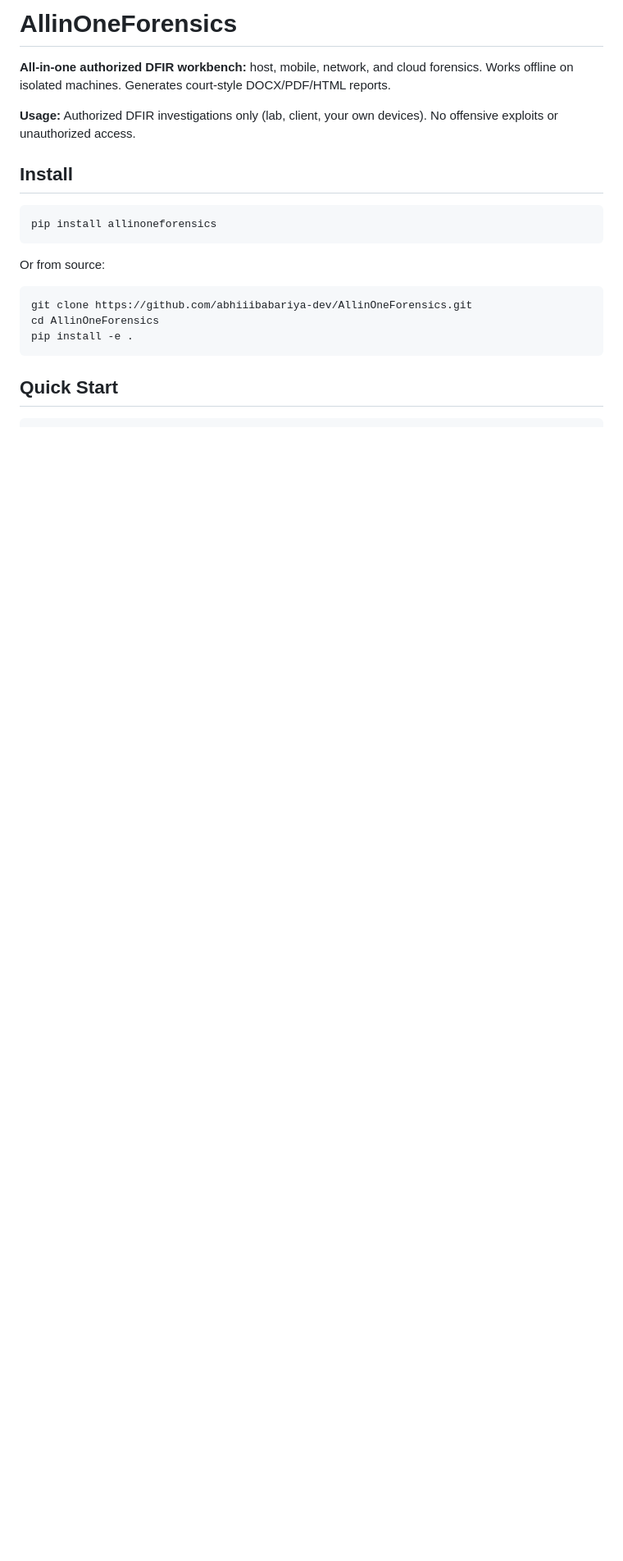
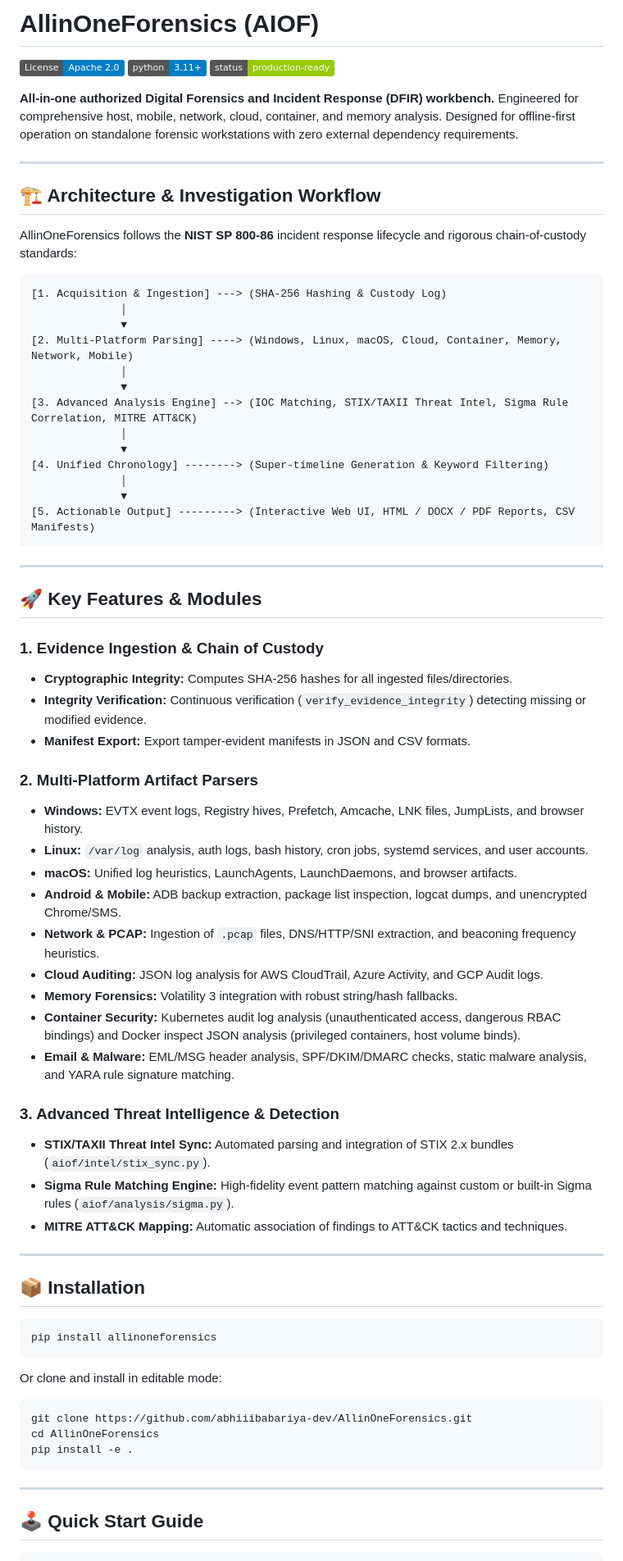
Before and after one commit to abhiiibabariya-dev/AllinOneForensics, a Markdown page: README.md, the part around one of its changes. Shown at 82% size. Drawn GitHub-style; badges without logos; blank space fills up the shorter version.

````diff
--- a/README.md
+++ b/README.md
@@ -1,23 +1,75 @@
-# AllinOneForensics
+# AllinOneForensics (AIOF)
 
-**All-in-one authorized DFIR workbench:** host, mobile, network, and cloud forensics. Works offline on isolated machines. Generates court-style DOCX/PDF/HTML reports.
+[![License: Apache-2.0](https://img.shields.io/badge/License-Apache%202.0-blue.svg)](https://opensource.org/licenses/Apache-2.0)
+[![Python Version](https://img.shields.io/badge/python-3.11%2B-blue)](https://www.python.org/)
+[![Status](https://img.shields.io/badge/status-production--ready-green)]()
 
-**Usage:** Authorized DFIR investigations only (lab, client, your own devices). No offensive exploits or unauthorized access.
+**All-in-one authorized Digital Forensics and Incident Response (DFIR) workbench.** Engineered for comprehensive host, mobile, network, cloud, container, and memory analysis. Designed for offline-first operation on standalone forensic workstations with zero external dependency requirements.
 
-## Install
+---
+
+## 🏗️ Architecture & Investigation Workflow
+
+AllinOneForensics follows the **NIST SP 800-86** incident response lifecycle and rigorous chain-of-custody standards:
+
+```
+[1. Acquisition & Ingestion] ---> (SHA-256 Hashing & Custody Log)
+              │
+              ▼
+[2. Multi-Platform Parsing] ----> (Windows, Linux, macOS, Cloud, Container, Memory, Network, Mobile)
+              │
+              ▼
+[3. Advanced Analysis Engine] --> (IOC Matching, STIX/TAXII Threat Intel, Sigma Rule Correlation, MITRE ATT&CK)
+              │
+              ▼
+[4. Unified Chronology] --------> (Super-timeline Generation & Keyword Filtering)
+              │
+              ▼
+[5. Actionable Output] ---------> (Interactive Web UI, HTML / DOCX / PDF Reports, CSV Manifests)
+```
+
+---
+
+## 🚀 Key Features & Modules
+
+### 1. Evidence Ingestion & Chain of Custody
+- **Cryptographic Integrity:** Computes SHA-256 hashes for all ingested files/directories.
+- **Integrity Verification:** Continuous verification (`verify_evidence_integrity`) detecting missing or modified evidence.
+- **Manifest Export:** Export tamper-evident manifests in JSON and CSV formats.
+
+### 2. Multi-Platform Artifact Parsers
+- **Windows:** EVTX event logs, Registry hives, Prefetch, Amcache, LNK files, JumpLists, and browser history.
+- **Linux:** `/var/log` analysis, auth logs, bash history, cron jobs, systemd services, and user accounts.
+- **macOS:** Unified log heuristics, LaunchAgents, LaunchDaemons, and browser artifacts.
+- **Android & Mobile:** ADB backup extraction, package list inspection, logcat dumps, and unencrypted Chrome/SMS.
+- **Network & PCAP:** Ingestion of `.pcap` files, DNS/HTTP/SNI extraction, and beaconing frequency heuristics.
+- **Cloud Auditing:** JSON log analysis for AWS CloudTrail, Azure Activity, and GCP Audit logs.
+- **Memory Forensics:** Volatility 3 integration with robust string/hash fallbacks.
+- **Container Security:** Kubernetes audit log analysis (unauthenticated access, dangerous RBAC bindings) and Docker inspect JSON analysis (privileged containers, host volume binds).
+- **Email & Malware:** EML/MSG header analysis, SPF/DKIM/DMARC checks, static malware analysis, and YARA rule signature matching.
+
+### 3. Advanced Threat Intelligence & Detection
+- **STIX/TAXII Threat Intel Sync:** Automated parsing and integration of STIX 2.x bundles (`aiof/intel/stix_sync.py`).
+- **Sigma Rule Matching Engine:** High-fidelity event pattern matching against custom or built-in Sigma rules (`aiof/analysis/sigma.py`).
+- **MITRE ATT&CK Mapping:** Automatic association of findings to ATT&CK tactics and techniques.
+
+---
+
+## 📦 Installation
 
 ```bash
 pip install allinoneforensics
 ```
 
-Or from source:
-
+Or clone and install in editable mode:
 ```bash
 git clone https://github.com/abhiiibabariya-dev/AllinOneForensics.git
 cd AllinOneForensics
 pip install -e .
 ```
 
-## Quick Start
+---
+
+## 🕹️ Quick Start Guide
 
 ```bash
````
Also changed, not shown: other parts of README.md (+15 -59 lines).
